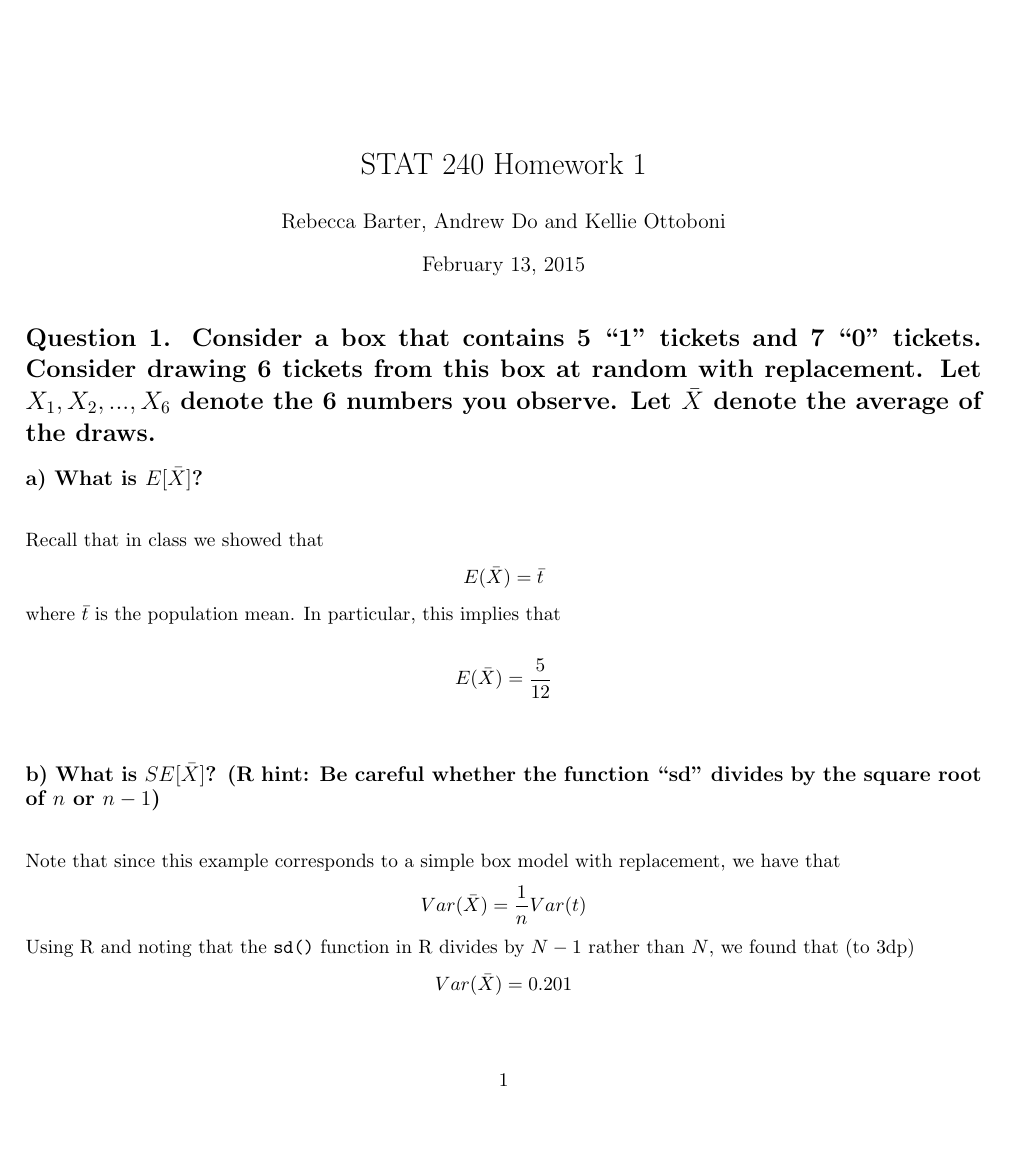
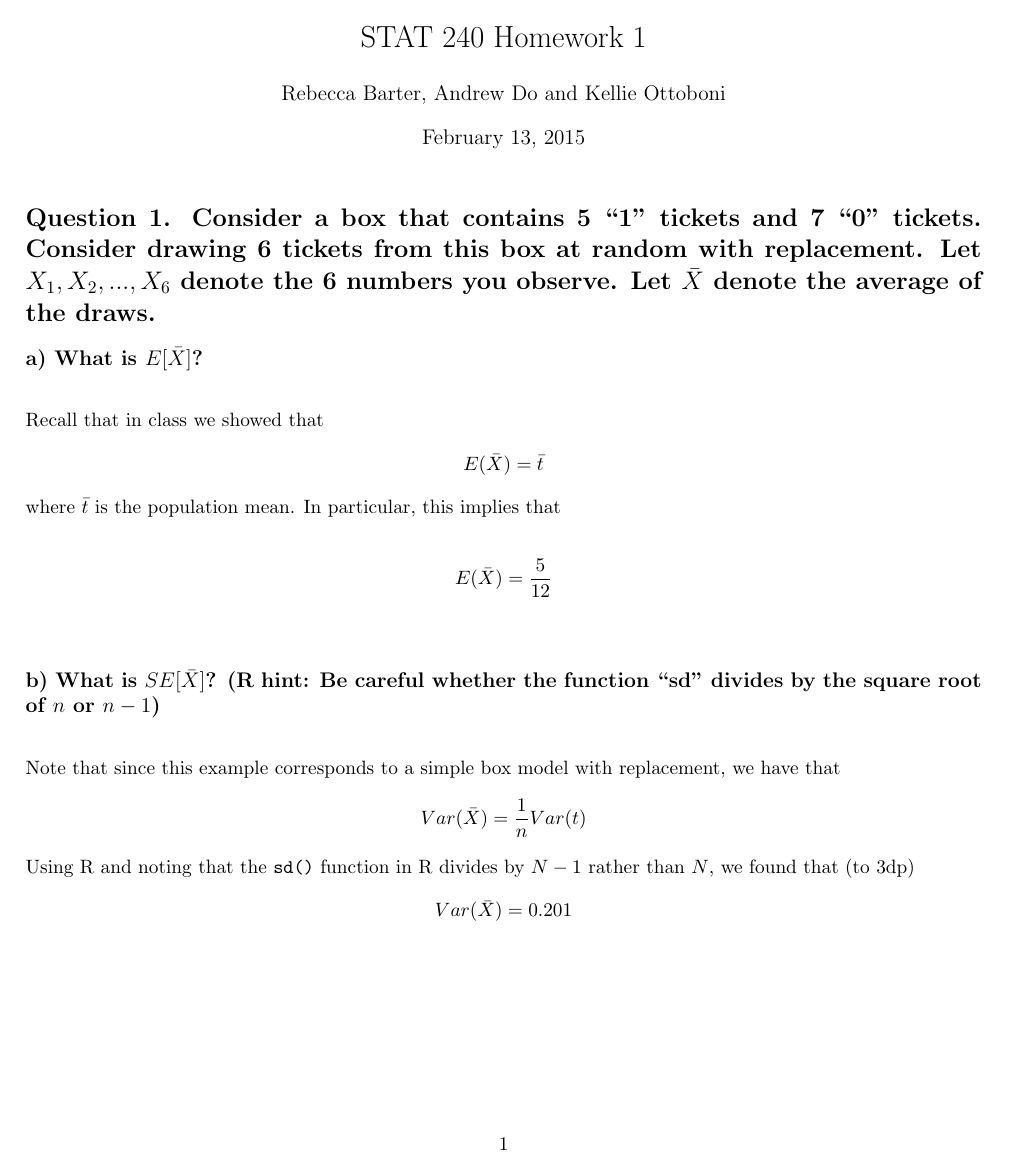
Before and after one commit to doctordo/stat240, a LaTeX problem sheet (hw1/Homework1.tex): page 1 of 3. The pictures show the PDF file hw1/Homework1.pdf that the author committed with the source.

Commit message:
Changed page margins

```diff
--- a/hw1/Homework1.tex
+++ b/hw1/Homework1.tex
@@ -52,10 +52,8 @@
 \usepackage{fancyhdr}
 \usepackage{amsmath}
 \usepackage{float}
-\usepackage[top=2in, bottom=1.5in, left=.5in, right=.5in]{geometry}
+\usepackage[top=1in, bottom=1in, left=.5in, right=.5in]{geometry}
 %\usepackage[font=small,labelfont=bf]{caption}
-
-
 
 % Title.
 % ------
```
Also changed, not shown: hw1/Homework1.pdf, hw1/Homework1.tex (2 more changed lines), 1 other file.
